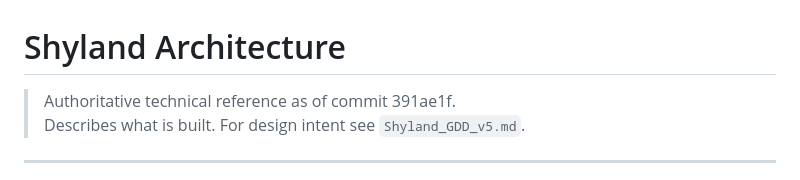
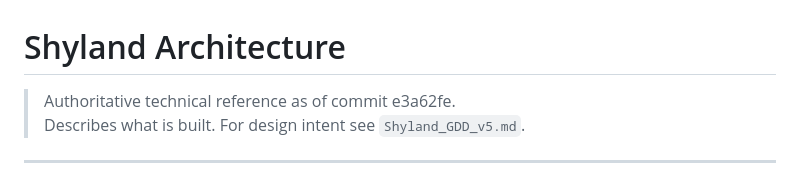
Before and after one commit to KnightOfNight/games-mvc, a Markdown page: docs/shyland/Shyland_Architecture.md, the part around the change. Rendered like a GitHub page.

Commit message:
update architecture doc commit reference to e3a62fe
Co-Authored-By: Claude Sonnet 4.6 <noreply@anthropic.com>

```diff
--- a/docs/shyland/Shyland_Architecture.md
+++ b/docs/shyland/Shyland_Architecture.md
@@ -1,6 +1,6 @@
 # Shyland Architecture
 
-> Authoritative technical reference as of commit 391ae1f.
+> Authoritative technical reference as of commit e3a62fe.
 > Describes what is built. For design intent see `Shyland_GDD_v5.md`.
 
 ---
```
